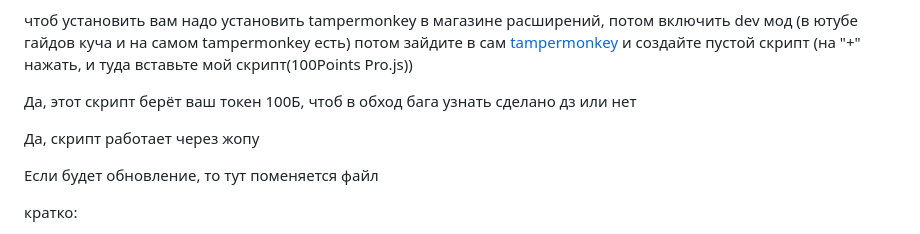
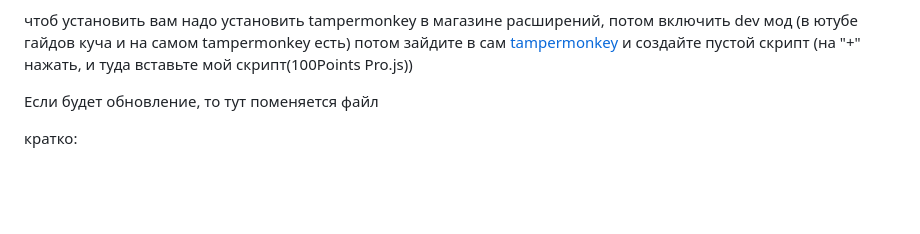
Before and after one commit to neverbxrn/100points.pro, a Markdown page: README.md, the part around the change. Rendered like a GitHub page; blank space fills up the shorter version.

```diff
--- a/README.md
+++ b/README.md
@@ -2,10 +2,6 @@
 
 чтоб установить вам надо установить tampermonkey в магазине расширений, потом включить dev мод (в ютубе гайдов куча и на самом tampermonkey есть)
 потом зайдите в сам [tampermonkey](https://chromewebstore.google.com/detail/dhdgffkkebhmkfjojejmpbldmpobfkfo?utm_source=item-share-cb) и создайте пустой скрипт (на "+" нажать, и туда вставьте мой скрипт(100Points Pro.js))
-
-Да, этот скрипт берёт ваш токен 100Б, чтоб в обход бага узнать сделано дз или нет
-
-Да, скрипт работает через жопу
 
 Если будет обновление, то тут поменяется файл
 
```
